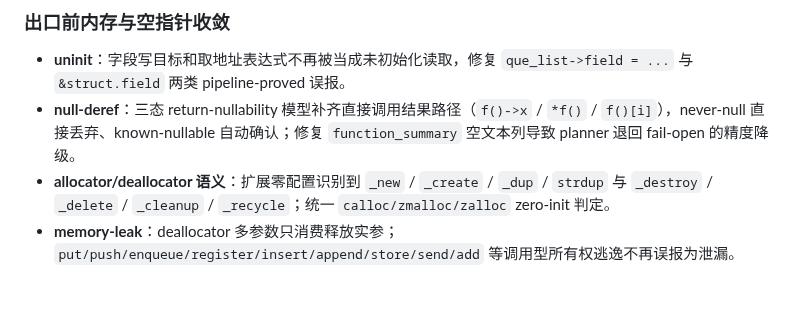
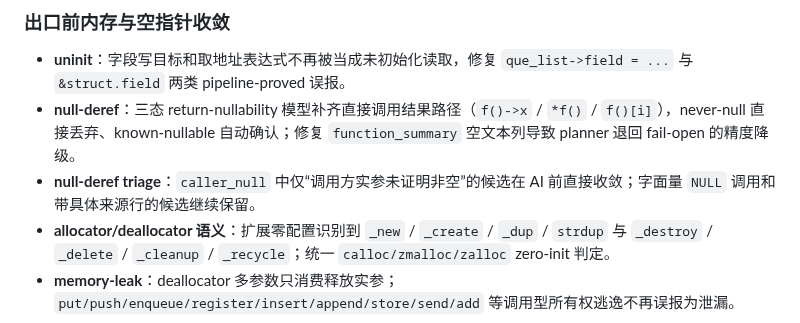
Before and after one commit to DannyAn/secguard-clang, a Markdown page: CHANGELOG.md, the part around the change. Rendered like a GitHub page; blank space fills up the shorter version.

Commit message:
chore(release): reprepare v0.9.0 with null-deref triage

```diff
--- a/CHANGELOG.md
+++ b/CHANGELOG.md
@@ -8,6 +8,7 @@
 
 - **uninit**：字段写目标和取地址表达式不再被当成未初始化读取，修复 `que_list->field = ...` 与 `&struct.field` 两类 pipeline-proved 误报。
 - **null-deref**：三态 return-nullability 模型补齐直接调用结果路径（`f()->x` / `*f()` / `f()[i]`），never-null 直接丢弃、known-nullable 自动确认；修复 `function_summary` 空文本列导致 planner 退回 fail-open 的精度降级。
+- **null-deref triage**：`caller_null` 中仅“调用方实参未证明非空”的候选在 AI 前直接收敛；字面量 `NULL` 调用和带具体来源行的候选继续保留。
 - **allocator/deallocator 语义**：扩展零配置识别到 `_new` / `_create` / `_dup` / `strdup` 与 `_destroy` / `_delete` / `_cleanup` / `_recycle`；统一 `calloc/zmalloc/zalloc` zero-init 判定。
 - **memory-leak**：deallocator 多参数只消费释放实参；`put/push/enqueue/register/insert/append/store/send/add` 等调用型所有权逃逸不再误报为泄漏。
 
```
